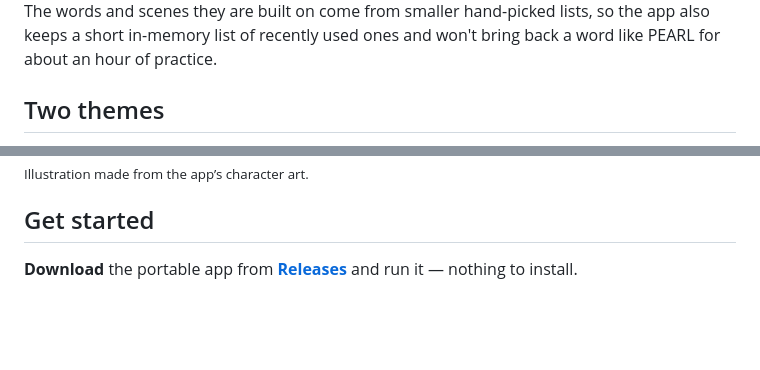
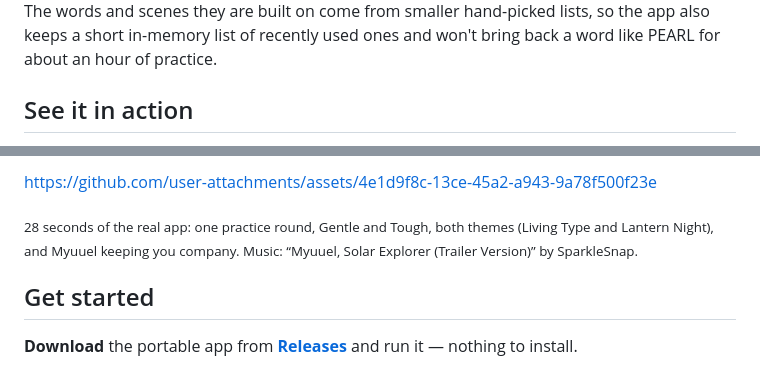
Before and after one commit to cesarborgenkrans-gif/myuuel-memory-practice, a Markdown page: README.md, 2 parts joined by grey strips. Drawn GitHub-style; blank space fills up the shorter version.

Commit message:
Add video demonstration section to README
Updated README to include a new section for app demonstration with a link to a video.

```diff
--- a/README.md
+++ b/README.md
@@ -59,5 +59,5 @@ Difficulty (*Gentle · Standard · Tough*) changes the length and how many trick
 
 **How many are there?** Random strings have more than 500 trillion possibilities even on Gentle, so they practically never repeat. The method-built combinations add up to billions; each method has its own pool at every difficulty, and even the smallest one (Gentle number stories) holds about 2,900. Three are in play at a time, and new ones are invented as old ones retire. The words and scenes they are built on come from smaller hand-picked lists, so the app also keeps a short in-memory list of recently used ones and won't bring back a word like PEARL for about an hour of practice.
 
-## Two themes
+## See it in action
 
@@ -65,5 +64,10 @@ Difficulty (*Gentle · Standard · Tough*) changes the length and how many trick
 
-<sub>Illustration made from the app’s character art.</sub>
+
+https://github.com/user-attachments/assets/4e1d9f8c-13ce-45a2-a943-9a78f500f23e
+
+
+
+<sub>28 seconds of the real app: one practice round, Gentle and Tough, both themes (Living Type and Lantern Night), and Myuuel keeping you company. Music: “Myuuel, Solar Explorer (Trailer Version)” by SparkleSnap.</sub>
 
 ## Get started
 
```
Also changed, not shown: other parts of README.md (+0 -1 lines).
